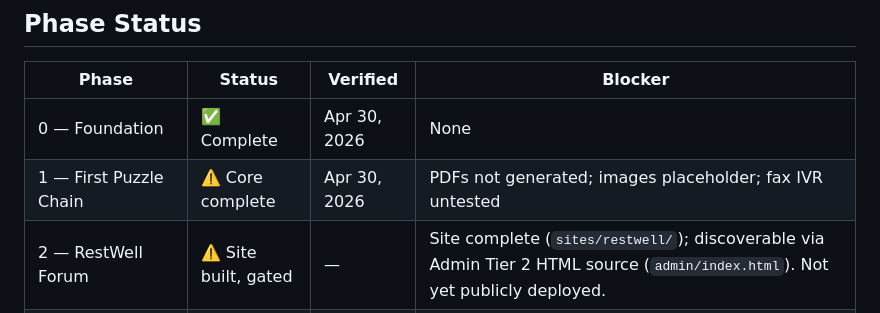
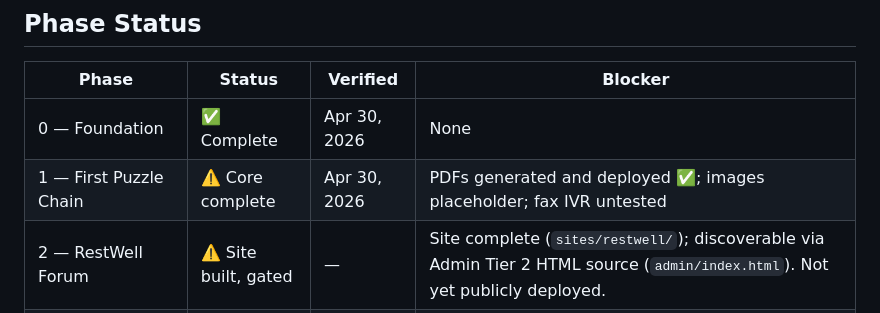
Before and after one commit to mdunnam/ARG, a Markdown page: docs/roadmap.md, the part around the change. Drawn GitHub-style.

Commit message:
roadmap: mark PDFs as generated and deployed (stale blocker)

```diff
--- a/docs/roadmap.md
+++ b/docs/roadmap.md
@@ -9,7 +9,7 @@ Last updated: April 30, 2026 (night)
 | Phase | Status | Verified | Blocker |
 |---|---|---|---|
 | 0 — Foundation | ✅ Complete | Apr 30, 2026 | None |
-| 1 — First Puzzle Chain | ⚠️ Core complete | Apr 30, 2026 | PDFs not generated; images placeholder; fax IVR untested |
+| 1 — First Puzzle Chain | ⚠️ Core complete | Apr 30, 2026 | PDFs generated and deployed ✅; images placeholder; fax IVR untested |
 | 2 — RestWell Forum | ⚠️ Site built, gated | — | Site complete (`sites/restwell/`); discoverable via Admin Tier 2 HTML source (`admin/index.html`). Not yet publicly deployed. |
 | 3 — Wexler Archive | ⬜ Not started | — | Requires Phase 2 community seeding |
 | 4 — Harrow County Records | ⬜ Not started | — | Phase 3 dependency |
```
